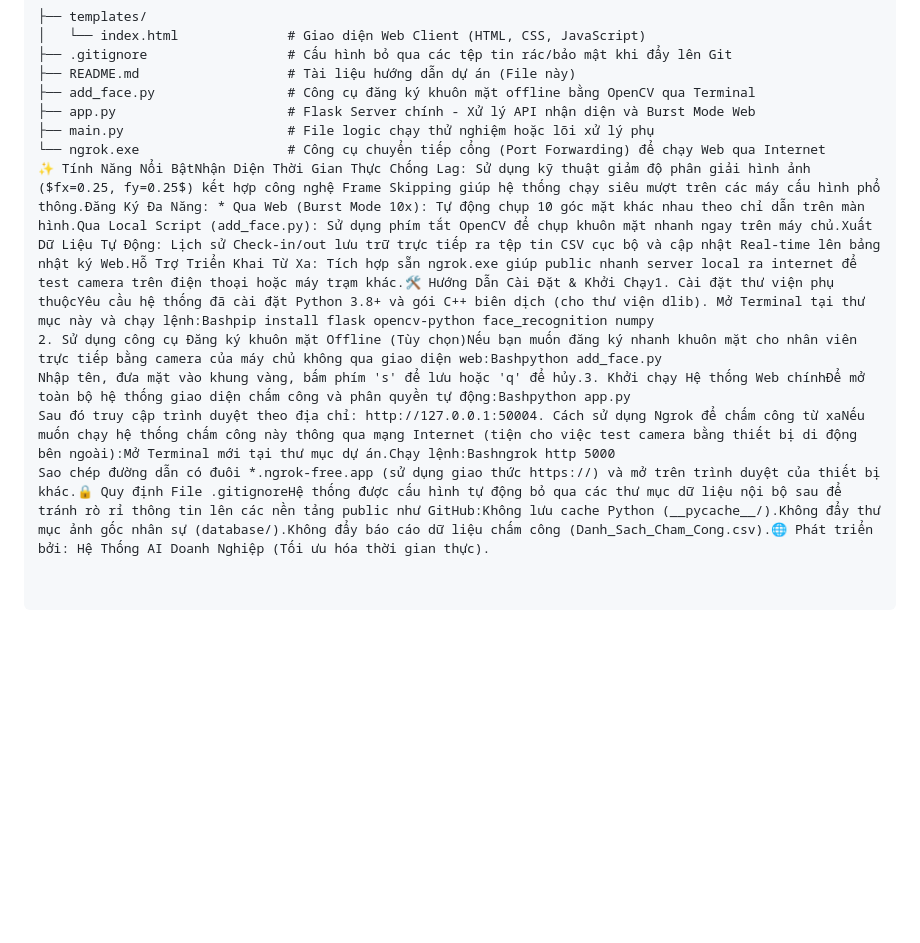
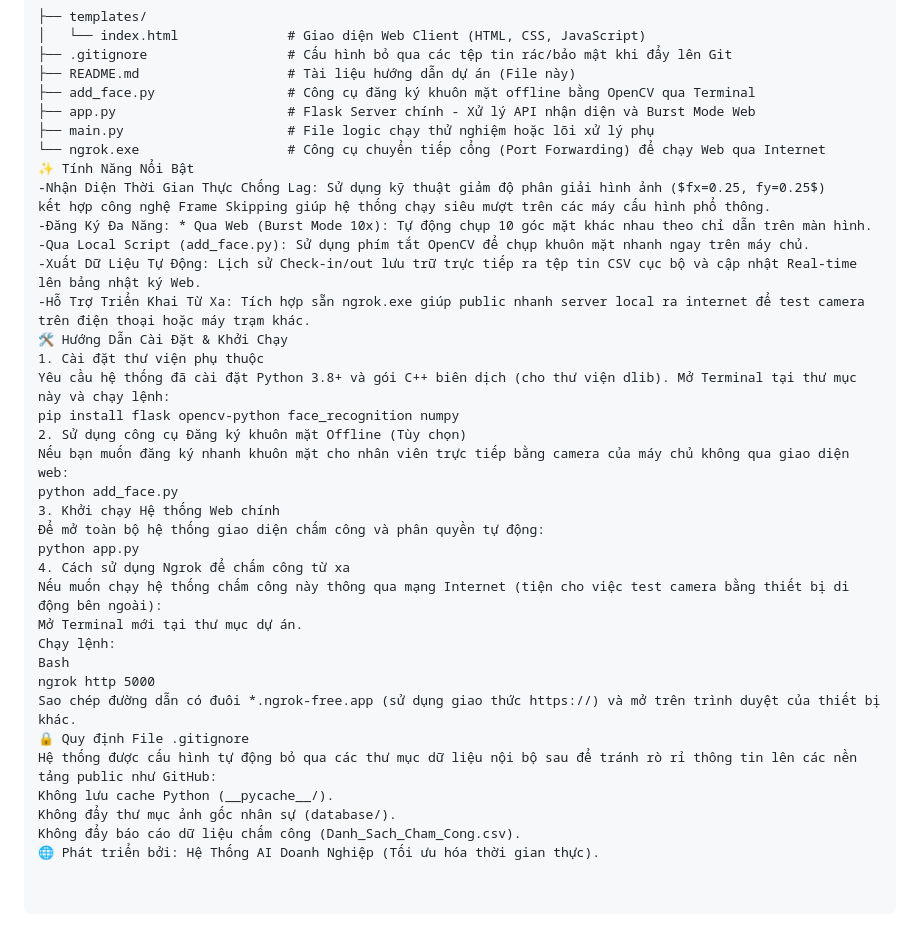
Before and after one commit to quanghuy86207/Face-Recognition-AI-Camera, a Markdown page: README.md, the part around one of its changes. Rendered like a GitHub page; blank space fills up the shorter version.

```diff
--- a/README.md
+++ b/README.md
@@ -17,8 +18,33 @@ Dựa theo cấu trúc mã nguồn hiện tại:
 ├── app.py                      # Flask Server chính - Xử lý API nhận diện và Burst Mode Web
 ├── main.py                     # File logic chạy thử nghiệm hoặc lõi xử lý phụ
 └── ngrok.exe                   # Công cụ chuyển tiếp cổng (Port Forwarding) để chạy Web qua Internet
-✨ Tính Năng Nổi BậtNhận Diện Thời Gian Thực Chống Lag: Sử dụng kỹ thuật giảm độ phân giải hình ảnh ($fx=0.25, fy=0.25$) kết hợp công nghệ Frame Skipping giúp hệ thống chạy siêu mượt trên các máy cấu hình phổ thông.Đăng Ký Đa Năng: * Qua Web (Burst Mode 10x): Tự động chụp 10 góc mặt khác nhau theo chỉ dẫn trên màn hình.Qua Local Script (add_face.py): Sử dụng phím tắt OpenCV để chụp khuôn mặt nhanh ngay trên máy chủ.Xuất Dữ Liệu Tự Động: Lịch sử Check-in/out lưu trữ trực tiếp ra tệp tin CSV cục bộ và cập nhật Real-time lên bảng nhật ký Web.Hỗ Trợ Triển Khai Từ Xa: Tích hợp sẵn ngrok.exe giúp public nhanh server local ra internet để test camera trên điện thoại hoặc máy trạm khác.🛠️ Hướng Dẫn Cài Đặt & Khởi Chạy1. Cài đặt thư viện phụ thuộcYêu cầu hệ thống đã cài đặt Python 3.8+ và gói C++ biên dịch (cho thư viện dlib). Mở Terminal tại thư mục này và chạy lệnh:Bashpip install flask opencv-python face_recognition numpy
-2. Sử dụng công cụ Đăng ký khuôn mặt Offline (Tùy chọn)Nếu bạn muốn đăng ký nhanh khuôn mặt cho nhân viên trực tiếp bằng camera của máy chủ không qua giao diện web:Bashpython add_face.py
-Nhập tên, đưa mặt vào khung vàng, bấm phím 's' để lưu hoặc 'q' để hủy.3. Khởi chạy Hệ thống Web chínhĐể mở toàn bộ hệ thống giao diện chấm công và phân quyền tự động:Bashpython app.py
-Sau đó truy cập trình duyệt theo địa chỉ: http://127.0.0.1:50004. Cách sử dụng Ngrok để chấm công từ xaNếu muốn chạy hệ thống chấm công này thông qua mạng Internet (tiện cho việc test camera bằng thiết bị di động bên ngoài):Mở Terminal mới tại thư mục dự án.Chạy lệnh:Bashngrok http 5000
-Sao chép đường dẫn có đuôi *.ngrok-free.app (sử dụng giao thức https://) và mở trên trình duyệt của thiết bị khác.🔒 Quy định File .gitignoreHệ thống được cấu hình tự động bỏ qua các thư mục dữ liệu nội bộ sau để tránh rò rỉ thông tin lên các nền tảng public như GitHub:Không lưu cache Python (__pycache__/).Không đẩy thư mục ảnh gốc nhân sự (database/).Không đẩy báo cáo dữ liệu chấm công (Danh_Sach_Cham_Cong.csv).🌐 Phát triển bởi: Hệ Thống AI Doanh Nghiệp (Tối ưu hóa thời gian thực).
+✨ Tính Năng Nổi Bật
+-Nhận Diện Thời Gian Thực Chống Lag: Sử dụng kỹ thuật giảm độ phân giải hình ảnh ($fx=0.25, fy=0.25$)
+kết hợp công nghệ Frame Skipping giúp hệ thống chạy siêu mượt trên các máy cấu hình phổ thông.
+-Đăng Ký Đa Năng: * Qua Web (Burst Mode 10x): Tự động chụp 10 góc mặt khác nhau theo chỉ dẫn trên màn hình.
+-Qua Local Script (add_face.py): Sử dụng phím tắt OpenCV để chụp khuôn mặt nhanh ngay trên máy chủ.
+-Xuất Dữ Liệu Tự Động: Lịch sử Check-in/out lưu trữ trực tiếp ra tệp tin CSV cục bộ và cập nhật Real-time lên bảng nhật ký Web.
+-Hỗ Trợ Triển Khai Từ Xa: Tích hợp sẵn ngrok.exe giúp public nhanh server local ra internet để test camera trên điện thoại hoặc máy trạm khác.
+🛠️ Hướng Dẫn Cài Đặt & Khởi Chạy
+1. Cài đặt thư viện phụ thuộc
+Yêu cầu hệ thống đã cài đặt Python 3.8+ và gói C++ biên dịch (cho thư viện dlib). Mở Terminal tại thư mục này và chạy lệnh:
+pip install flask opencv-python face_recognition numpy
+2. Sử dụng công cụ Đăng ký khuôn mặt Offline (Tùy chọn)
+Nếu bạn muốn đăng ký nhanh khuôn mặt cho nhân viên trực tiếp bằng camera của máy chủ không qua giao diện web:
+python add_face.py
+3. Khởi chạy Hệ thống Web chính
+Để mở toàn bộ hệ thống giao diện chấm công và phân quyền tự động:
+python app.py
+4. Cách sử dụng Ngrok để chấm công từ xa
+Nếu muốn chạy hệ thống chấm công này thông qua mạng Internet (tiện cho việc test camera bằng thiết bị di động bên ngoài):
+Mở Terminal mới tại thư mục dự án.
+Chạy lệnh:
+Bash
+ngrok http 5000
+Sao chép đường dẫn có đuôi *.ngrok-free.app (sử dụng giao thức https://) và mở trên trình duyệt của thiết bị khác.
+🔒 Quy định File .gitignore
+Hệ thống được cấu hình tự động bỏ qua các thư mục dữ liệu nội bộ sau để tránh rò rỉ thông tin lên các nền tảng public như GitHub:
+Không lưu cache Python (__pycache__/).
+Không đẩy thư mục ảnh gốc nhân sự (database/).
+Không đẩy báo cáo dữ liệu chấm công (Danh_Sach_Cham_Cong.csv).
+🌐 Phát triển bởi: Hệ Thống AI Doanh Nghiệp (Tối ưu hóa thời gian thực).
```
Also changed, not shown: other parts of README.md (+2 -1 lines).
